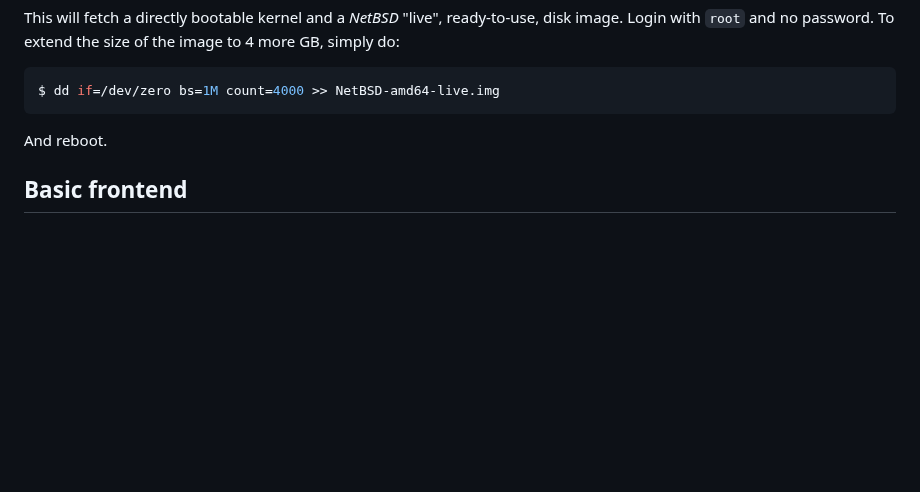
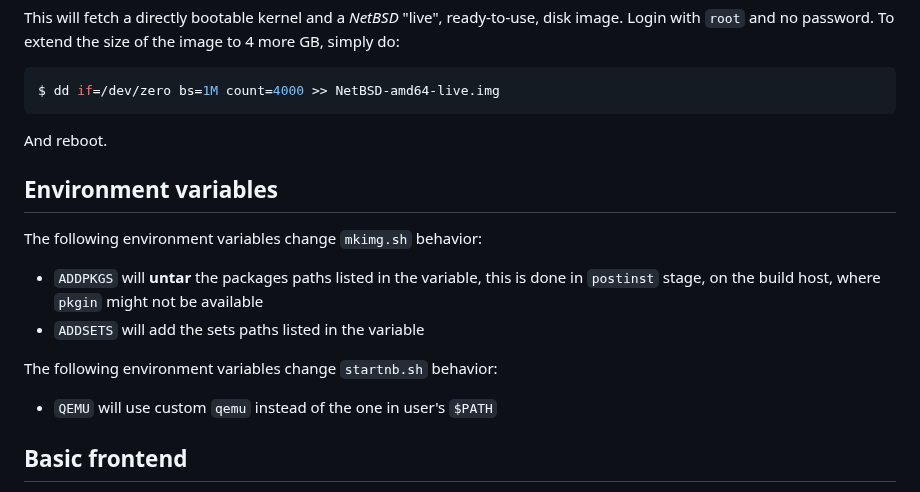
Before and after one commit to midiland/smolBSD, a Markdown page: README.md, the part around the change. GitHub-like rendering; blank space fills up the shorter version.

Commit message:
doc: env variables

````diff
--- a/README.md
+++ b/README.md
@@ -326,6 +326,17 @@ $ dd if=/dev/zero bs=1M count=4000 >> NetBSD-amd64-live.img
 ```
 And reboot.
 
+## Environment variables
+
+The following environment variables change `mkimg.sh` behavior:
+
+* `ADDPKGS` will **untar** the packages paths listed in the variable, this is done in `postinst` stage, on the build host, where `pkgin` might not be available
+* `ADDSETS` will add the sets paths listed in the variable
+
+The following environment variables change `startnb.sh` behavior:
+
+* `QEMU` will use custom `qemu` instead of the one in user's `$PATH`
+
 ## Basic frontend
 
 A simple virtual machine manager is available in the `app/` directory, it is a
````
